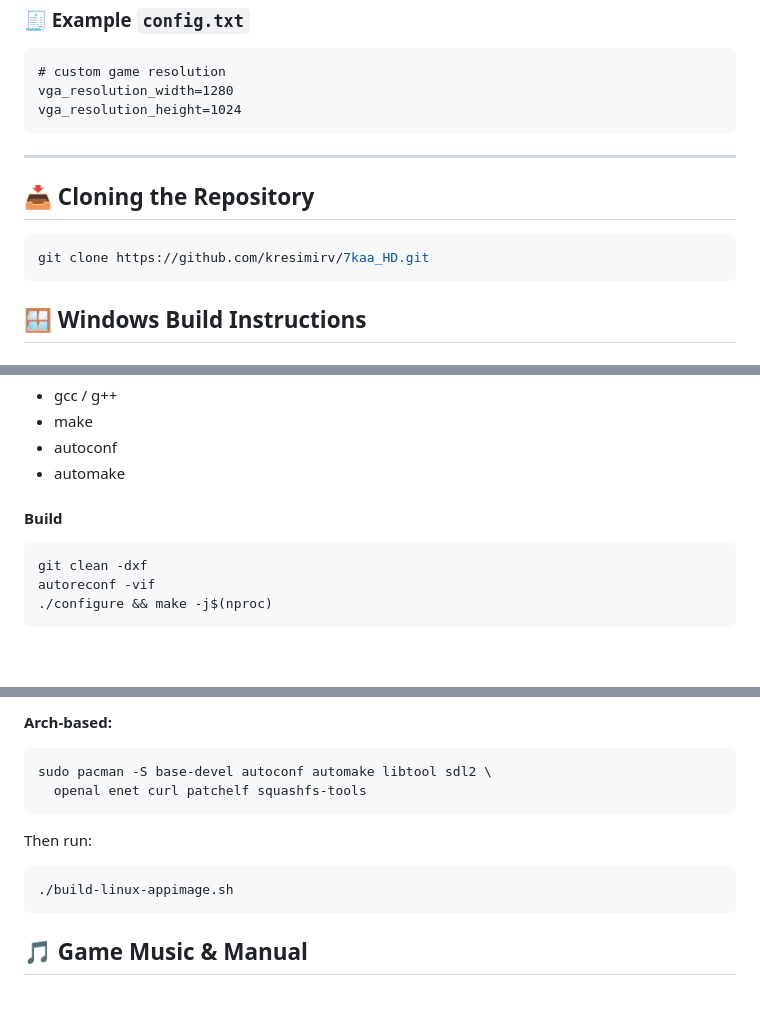
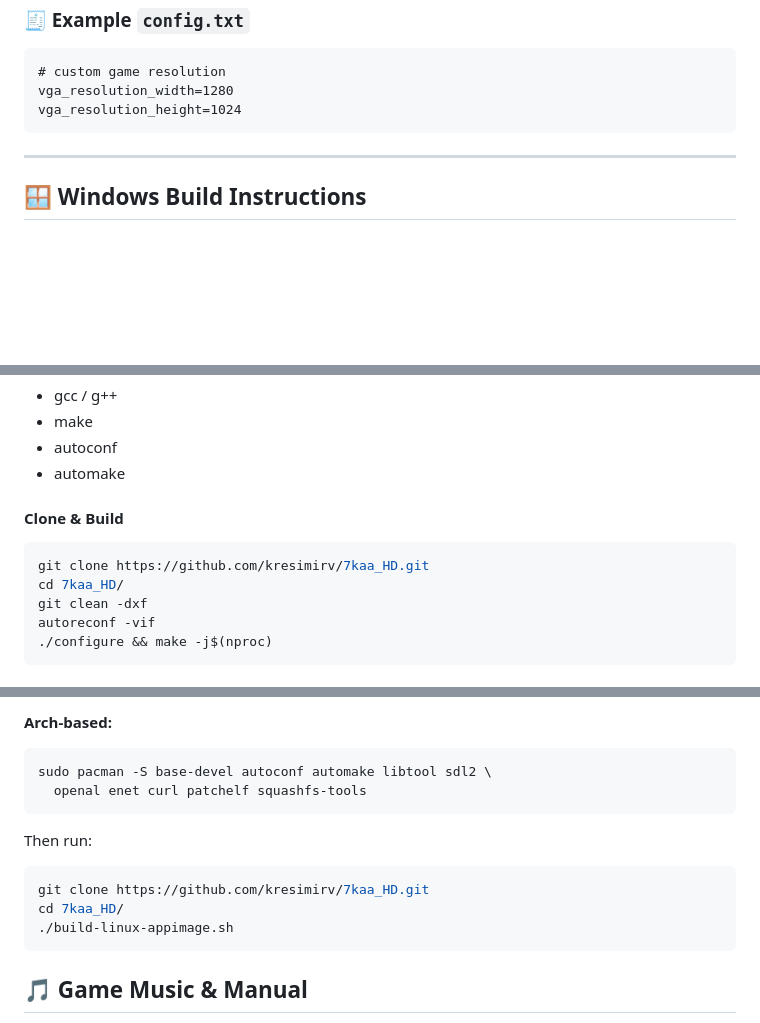
Before and after one commit to kresimirv/7kaa_HD, a Markdown page: README.md, 3 parts joined by grey strips. GitHub-like rendering; blank space fills up the shorter version.

Commit message:
Update README with consolidated clone and build instructions
Removed duplicate cloning instructions and consolidated build steps.

````diff
--- a/README.md
+++ b/README.md
@@ -99,12 +99,6 @@ vga_resolution_height=1024
 ```
 ---
 
-## 📥 Cloning the Repository
-
-```bash
-git clone https://github.com/kresimirv/7kaa_HD.git
-```
-
 ## 🪟 Windows Build Instructions
 
 ### Prerequisites
@@ -157,9 +151,11 @@ Create a folder `7kaaHD` and copy into it:
 * autoconf
 * automake
 
-#### Build
+#### Clone & Build
 
 ```bash
+git clone https://github.com/kresimirv/7kaa_HD.git
+cd 7kaa_HD/
 git clean -dxf
 autoreconf -vif
 ./configure && make -j$(nproc)
@@ -184,6 +180,8 @@ sudo pacman -S base-devel autoconf automake libtool sdl2 \
 
 Then run:
 ```bash
+git clone https://github.com/kresimirv/7kaa_HD.git
+cd 7kaa_HD/
 ./build-linux-appimage.sh
 ```
 
````
